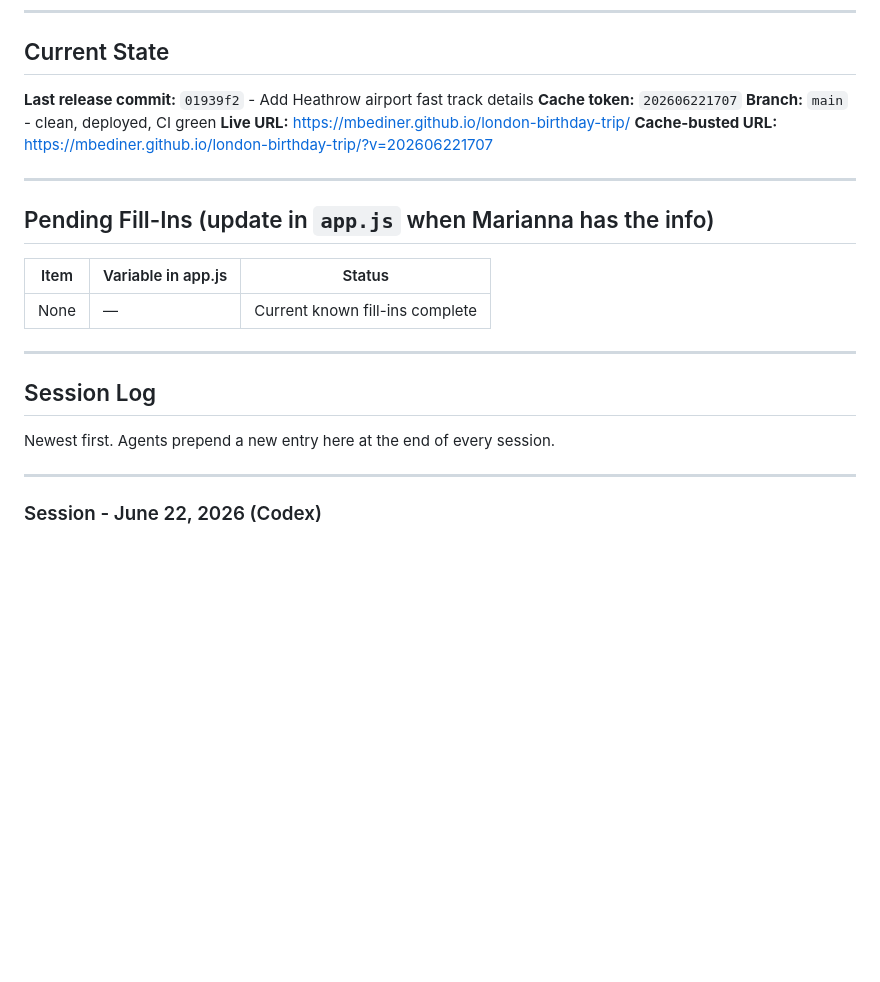
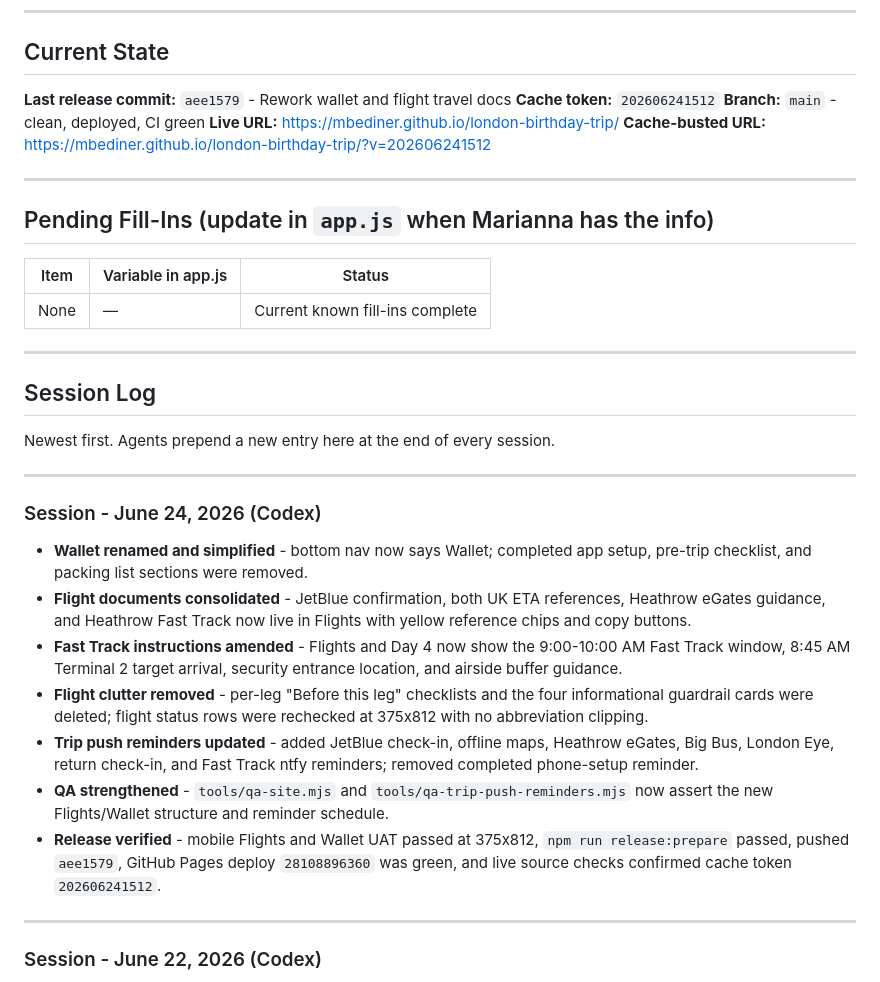
Before and after one commit to mbediner/london-birthday-trip, a Markdown page: HANDOFF.md, the part around the change. Rendered like a GitHub page; blank space fills up the shorter version.

```diff
--- a/HANDOFF.md
+++ b/HANDOFF.md
@@ -6,11 +6,11 @@
 
 ## Current State
 
-**Last release commit:** `01939f2` - Add Heathrow airport fast track details
-**Cache token:** `202606221707`
+**Last release commit:** `aee1579` - Rework wallet and flight travel docs
+**Cache token:** `202606241512`
 **Branch:** `main` - clean, deployed, CI green
 **Live URL:** https://mbediner.github.io/london-birthday-trip/
-**Cache-busted URL:** https://mbediner.github.io/london-birthday-trip/?v=202606221707
+**Cache-busted URL:** https://mbediner.github.io/london-birthday-trip/?v=202606241512
 
 ---
 ## Pending Fill-Ins (update in `app.js` when Marianna has the info)
@@ -24,6 +24,18 @@
 ## Session Log
 
 Newest first. Agents prepend a new entry here at the end of every session.
+
+---
+
+### Session - June 24, 2026 (Codex)
+
+- **Wallet renamed and simplified** - bottom nav now says Wallet; completed app setup, pre-trip checklist, and packing list sections were removed.
+- **Flight documents consolidated** - JetBlue confirmation, both UK ETA references, Heathrow eGates guidance, and Heathrow Fast Track now live in Flights with yellow reference chips and copy buttons.
+- **Fast Track instructions amended** - Flights and Day 4 now show the 9:00-10:00 AM Fast Track window, 8:45 AM Terminal 2 target arrival, security entrance location, and airside buffer guidance.
+- **Flight clutter removed** - per-leg "Before this leg" checklists and the four informational guardrail cards were deleted; flight status rows were rechecked at 375x812 with no abbreviation clipping.
+- **Trip push reminders updated** - added JetBlue check-in, offline maps, Heathrow eGates, Big Bus, London Eye, return check-in, and Fast Track ntfy reminders; removed completed phone-setup reminder.
+- **QA strengthened** - `tools/qa-site.mjs` and `tools/qa-trip-push-reminders.mjs` now assert the new Flights/Wallet structure and reminder schedule.
+- **Release verified** - mobile Flights and Wallet UAT passed at 375x812, `npm run release:prepare` passed, pushed `aee1579`, GitHub Pages deploy `28108896360` was green, and live source checks confirmed cache token `202606241512`.
 
 ---
 
```
